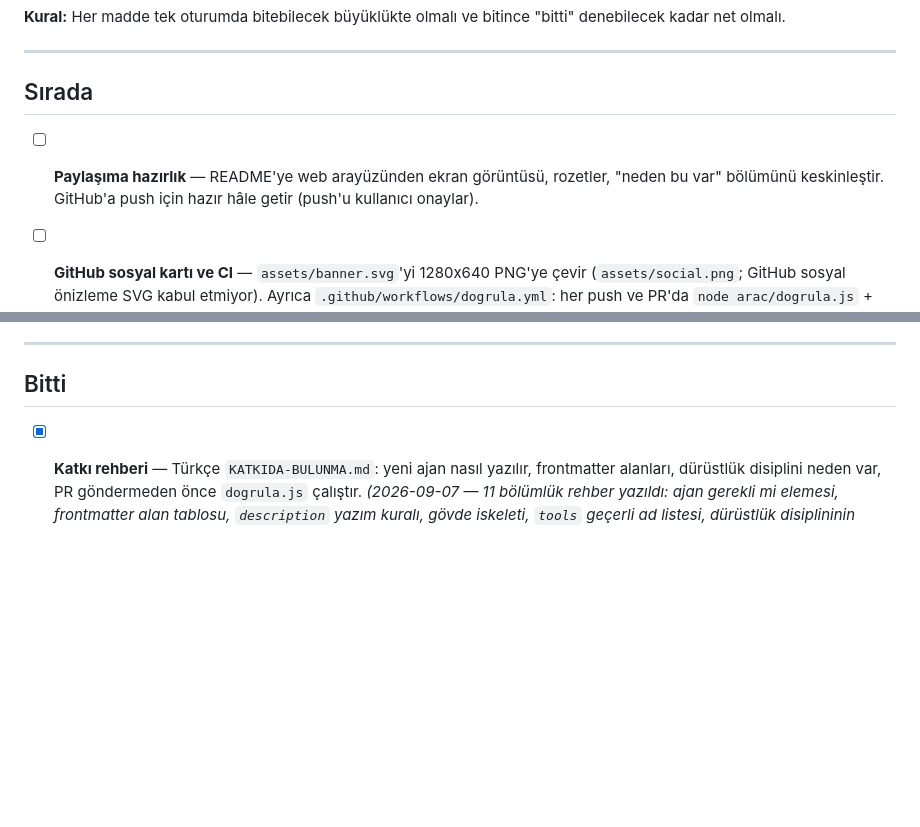
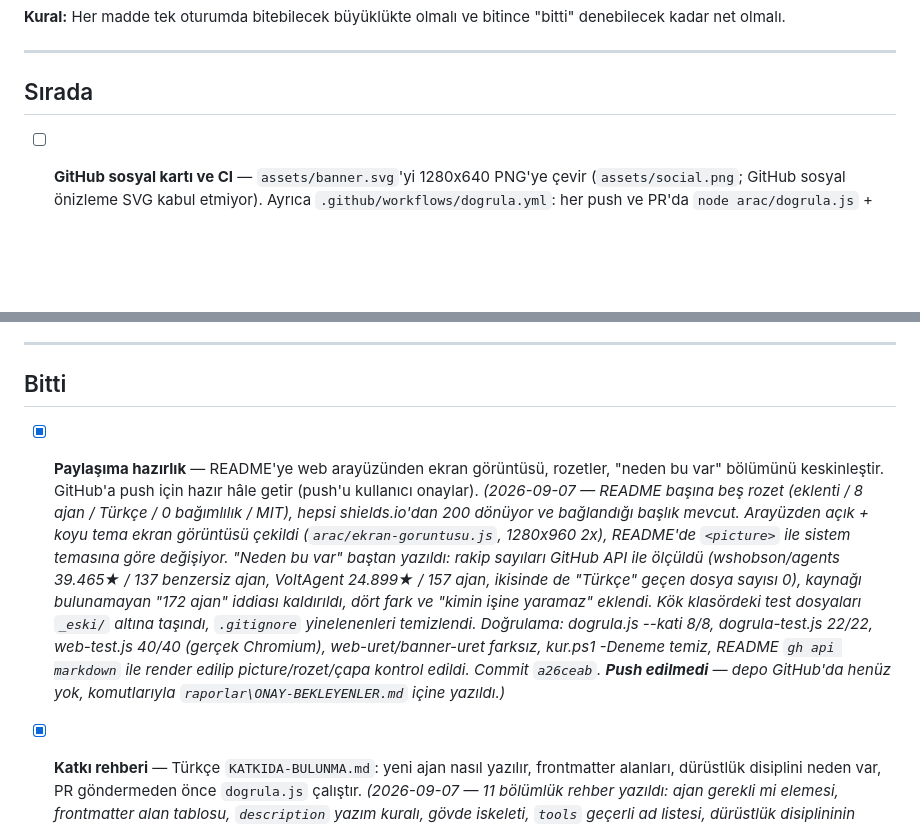
Before and after one commit to Furkiozknn/turkce-ajanlar, a Markdown page: YOL-HARITASI.md, 2 parts joined by grey strips. Rendered like a GitHub page; blank space fills up the shorter version.

Commit message:
Yol haritasi: paylasima hazirlik maddesi tamamlandi
Co-Authored-By: Claude Opus 5 <noreply@anthropic.com>

```diff
--- a/YOL-HARITASI.md
+++ b/YOL-HARITASI.md
@@ -14,10 +14,6 @@ bitince "bitti" denebilecek kadar net olmalı.
 
 ## Sırada
 
-
-- [ ] **Paylaşıma hazırlık** — README'ye web arayüzünden ekran
-      görüntüsü, rozetler, "neden bu var" bölümünü keskinleştir.
-      GitHub'a push için hazır hâle getir (push'u kullanıcı onaylar).
 
 - [ ] **GitHub sosyal kartı ve CI** — `assets/banner.svg`'yi 1280x640
       PNG'ye çevir (`assets/social.png`; GitHub sosyal önizleme SVG
@@ -71,6 +67,26 @@ bitince "bitti" denebilecek kadar net olmalı.
 ## Bitti
 
 <!-- Tamamlanan maddeler tarihiyle buraya taşınır -->
+
+- [x] **Paylaşıma hazırlık** — README'ye web arayüzünden ekran
+      görüntüsü, rozetler, "neden bu var" bölümünü keskinleştir.
+      GitHub'a push için hazır hâle getir (push'u kullanıcı onaylar).
+      *(2026-09-07 — README başına beş rozet (eklenti / 8 ajan / Türkçe /
+      0 bağımlılık / MIT), hepsi shields.io'dan 200 dönüyor ve bağlandığı
+      başlık mevcut. Arayüzden açık + koyu tema ekran görüntüsü çekildi
+      (`arac/ekran-goruntusu.js`, 1280x960 2x), README'de `<picture>` ile
+      sistem temasına göre değişiyor. "Neden bu var" baştan yazıldı:
+      rakip sayıları GitHub API ile ölçüldü (wshobson/agents 39.465★ /
+      137 benzersiz ajan, VoltAgent 24.899★ / 157 ajan, ikisinde de
+      "Türkçe" geçen dosya sayısı 0), kaynağı bulunamayan "172 ajan"
+      iddiası kaldırıldı, dört fark ve "kimin işine yaramaz" eklendi.
+      Kök klasördeki test dosyaları `_eski/` altına taşındı, `.gitignore`
+      yinelenenleri temizlendi. Doğrulama: dogrula.js --kati 8/8,
+      dogrula-test.js 22/22, web-test.js 40/40 (gerçek Chromium),
+      web-uret/banner-uret farksız, kur.ps1 -Deneme temiz, README
+      `gh api markdown` ile render edilip picture/rozet/çapa kontrol
+      edildi. Commit `a26ceab`. **Push edilmedi** — depo GitHub'da henüz
+      yok, komutlarıyla `raporlar\ONAY-BEKLEYENLER.md` içine yazıldı.)*
 
 - [x] **Katkı rehberi** — Türkçe `KATKIDA-BULUNMA.md`: yeni ajan nasıl
       yazılır, frontmatter alanları, dürüstlük disiplini neden var,
```
